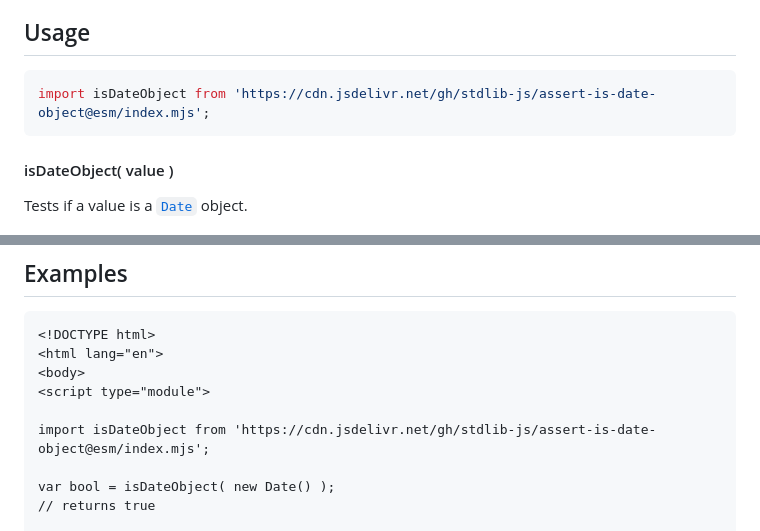
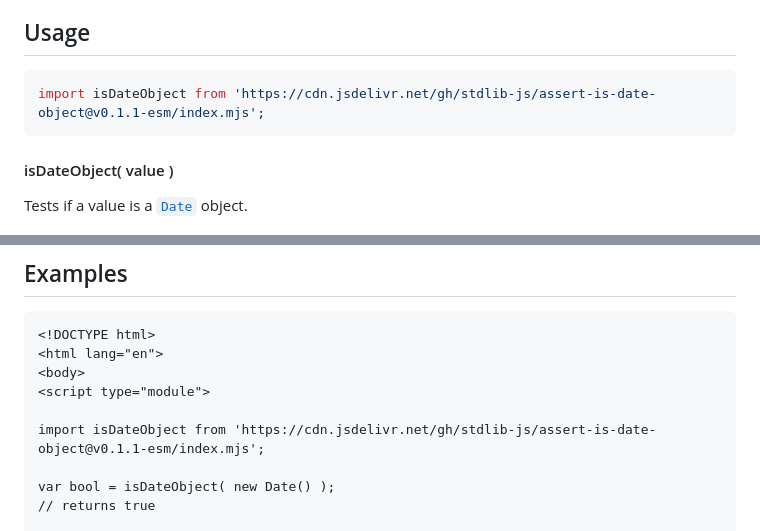
Before and after one commit to stdlib-js/assert-is-date-object, a Markdown page: README.md, 2 parts joined by grey strips. Drawn GitHub-style.

Commit message:
Update README.md for ESM bundle v0.1.1

````diff
--- a/README.md
+++ b/README.md
@@ -42,7 +42,7 @@ limitations under the License.
 ## Usage
 
 ```javascript
-import isDateObject from 'https://cdn.jsdelivr.net/gh/stdlib-js/assert-is-date-object@esm/index.mjs';
+import isDateObject from 'https://cdn.jsdelivr.net/gh/stdlib-js/assert-is-date-object@v0.1.1-esm/index.mjs';
 ```
 
 #### isDateObject( value )
@@ -75,7 +75,7 @@ bool = isDateObject( '2017-01-01' );
 <body>
 <script type="module">
 
-import isDateObject from 'https://cdn.jsdelivr.net/gh/stdlib-js/assert-is-date-object@esm/index.mjs';
+import isDateObject from 'https://cdn.jsdelivr.net/gh/stdlib-js/assert-is-date-object@v0.1.1-esm/index.mjs';
 
 var bool = isDateObject( new Date() );
 // returns true
````
